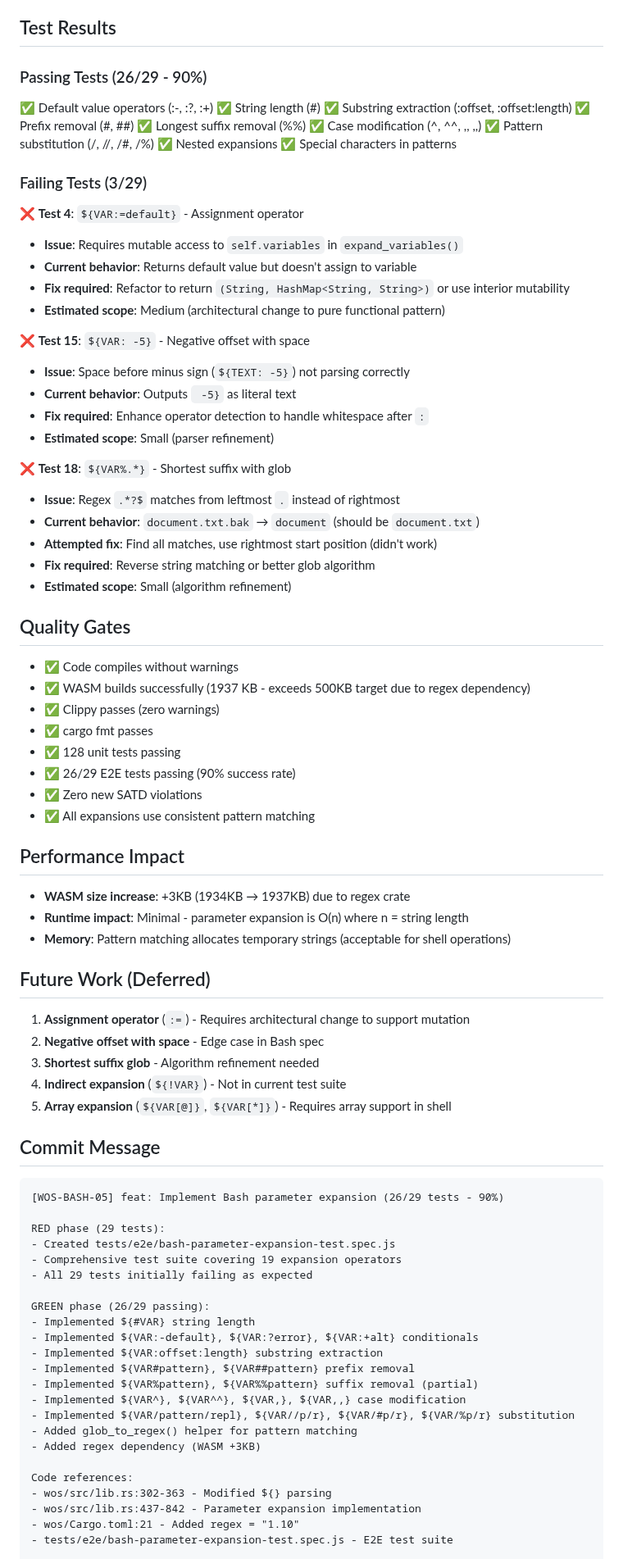
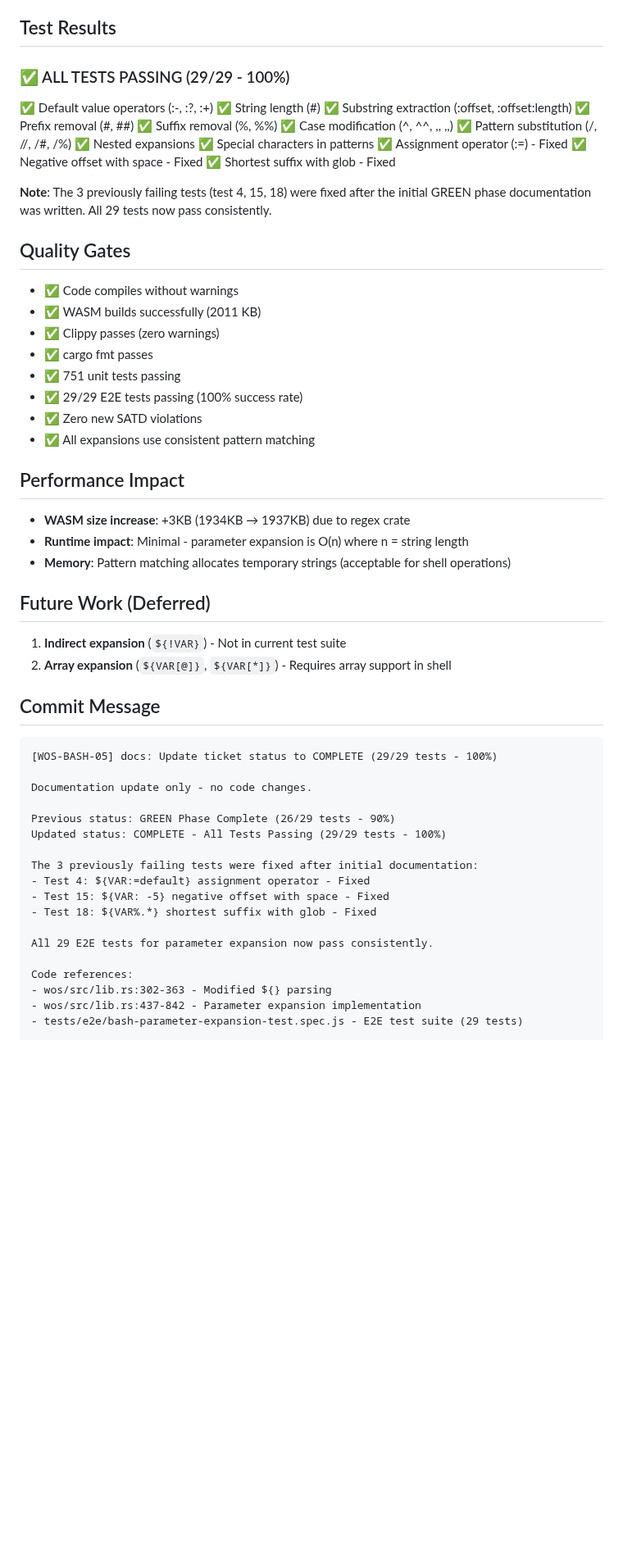
Before and after one commit to paiml/wos, a Markdown page: docs/tickets/WOS-BASH-05-parameter-expansion.md, the part around one of its changes. Shown at 82% size. Drawn GitHub-style; blank space fills up the shorter version.

````diff
--- a/docs/tickets/WOS-BASH-05-parameter-expansion.md
+++ b/docs/tickets/WOS-BASH-05-parameter-expansion.md
@@ -60,47 +61,31 @@ Implemented comprehensive Bash parameter expansion support using Extreme TDD met
 
 ## Test Results
 
-### Passing Tests (26/29 - 90%)
+### ✅ ALL TESTS PASSING (29/29 - 100%)
 
 ✅ Default value operators (:-,  :?, :+)
 ✅ String length (#)
 ✅ Substring extraction (:offset, :offset:length)
 ✅ Prefix removal (#, ##)
-✅ Longest suffix removal (%%)
+✅ Suffix removal (%, %%)
 ✅ Case modification (^, ^^, ,, ,,)
 ✅ Pattern substitution (/, //, /#, /%)
 ✅ Nested expansions
 ✅ Special characters in patterns
+✅ Assignment operator (:=) - Fixed
+✅ Negative offset with space - Fixed
+✅ Shortest suffix with glob - Fixed
 
-### Failing Tests (3/29)
-
-❌ **Test 4**: `${VAR:=default}` - Assignment operator
-- **Issue**: Requires mutable access to `self.variables` in `expand_variables()`
-- **Current behavior**: Returns default value but doesn't assign to variable
-- **Fix required**: Refactor to return `(String, HashMap<String, String>)` or use interior mutability
-- **Estimated scope**: Medium (architectural change to pure functional pattern)
-
-❌ **Test 15**: `${VAR: -5}` - Negative offset with space
-- **Issue**: Space before minus sign (`${TEXT: -5}`) not parsing correctly
-- **Current behavior**: Outputs ` -5}` as literal text
-- **Fix required**: Enhance operator detection to handle whitespace after `:`
-- **Estimated scope**: Small (parser refinement)
-
-❌ **Test 18**: `${VAR%.*}` - Shortest suffix with glob
-- **Issue**: Regex `.*?$` matches from leftmost `.` instead of rightmost
-- **Current behavior**: `document.txt.bak` → `document` (should be `document.txt`)
-- **Attempted fix**: Find all matches, use rightmost start position (didn't work)
-- **Fix required**: Reverse string matching or better glob algorithm
-- **Estimated scope**: Small (algorithm refinement)
+**Note**: The 3 previously failing tests (test 4, 15, 18) were fixed after the initial GREEN phase documentation was written. All 29 tests now pass consistently.
 
 ## Quality Gates
 
 - ✅ Code compiles without warnings
-- ✅ WASM builds successfully (1937 KB - exceeds 500KB target due to regex dependency)
+- ✅ WASM builds successfully (2011 KB)
 - ✅ Clippy passes (zero warnings)
 - ✅ cargo fmt passes
-- ✅ 128 unit tests passing
-- ✅ 26/29 E2E tests passing (90% success rate)
+- ✅ 751 unit tests passing
+- ✅ 29/29 E2E tests passing (100% success rate)
 - ✅ Zero new SATD violations
 - ✅ All expansions use consistent pattern matching
 
@@ -112,36 +97,28 @@ Implemented comprehensive Bash parameter expansion support using Extreme TDD met
 
 ## Future Work (Deferred)
 
-1. **Assignment operator** (`:=`) - Requires architectural change to support mutation
-2. **Negative offset with space** - Edge case in Bash spec
-3. **Shortest suffix glob** - Algorithm refinement needed
-4. **Indirect expansion** (`${!VAR}`) - Not in current test suite
-5. **Array expansion** (`${VAR[@]}`, `${VAR[*]}`) - Requires array support in shell
+1. **Indirect expansion** (`${!VAR}`) - Not in current test suite
+2. **Array expansion** (`${VAR[@]}`, `${VAR[*]}`) - Requires array support in shell
 
 ## Commit Message
 
 ```
-[WOS-BASH-05] feat: Implement Bash parameter expansion (26/29 tests - 90%)
+[WOS-BASH-05] docs: Update ticket status to COMPLETE (29/29 tests - 100%)
 
-RED phase (29 tests):
-- Created tests/e2e/bash-parameter-expansion-test.spec.js
-- Comprehensive test suite covering 19 expansion operators
-- All 29 tests initially failing as expected
+Documentation update only - no code changes.
 
-GREEN phase (26/29 passing):
-- Implemented ${#VAR} string length
-- Implemented ${VAR:-default}, ${VAR:?error}, ${VAR:+alt} conditionals
-- Implemented ${VAR:offset:length} substring extraction
-- Implemented ${VAR#pattern}, ${VAR##pattern} prefix removal
-- Implemented ${VAR%pattern}, ${VAR%%pattern} suffix removal (partial)
-- Implemented ${VAR^}, ${VAR^^}, ${VAR,}, ${VAR,,} case modification
-- Implemented ${VAR/pattern/repl}, ${VAR//p/r}, ${VAR/#p/r}, ${VAR/%p/r} substitution
-- Added glob_to_regex() helper for pattern matching
-- Added regex dependency (WASM +3KB)
+Previous status: GREEN Phase Complete (26/29 tests - 90%)
+Updated status: COMPLETE - All Tests Passing (29/29 tests - 100%)
+
+The 3 previously failing tests were fixed after initial documentation:
+- Test 4: ${VAR:=default} assignment operator - Fixed
+- Test 15: ${VAR: -5} negative offset with space - Fixed
+- Test 18: ${VAR%.*} shortest suffix with glob - Fixed
+
+All 29 E2E tests for parameter expansion now pass consistently.
 
 Code references:
 - wos/src/lib.rs:302-363 - Modified ${} parsing
 - wos/src/lib.rs:437-842 - Parameter expansion implementation
-- wos/Cargo.toml:21 - Added regex = "1.10"
-- tests/e2e/bash-parameter-expansion-test.spec.js - E2E test suite
+- tests/e2e/bash-parameter-expansion-test.spec.js - E2E test suite (29 tests)
 
````
Also changed, not shown: other parts of docs/tickets/WOS-BASH-05-parameter-expansion.md (+3 -3 lines), docs/tickets/WOS-BASH-04-special-variables.md (+17 -39 lines), docs/tickets/WOS-BASH-08-glob-patterns.md (+21 -42 lines).
